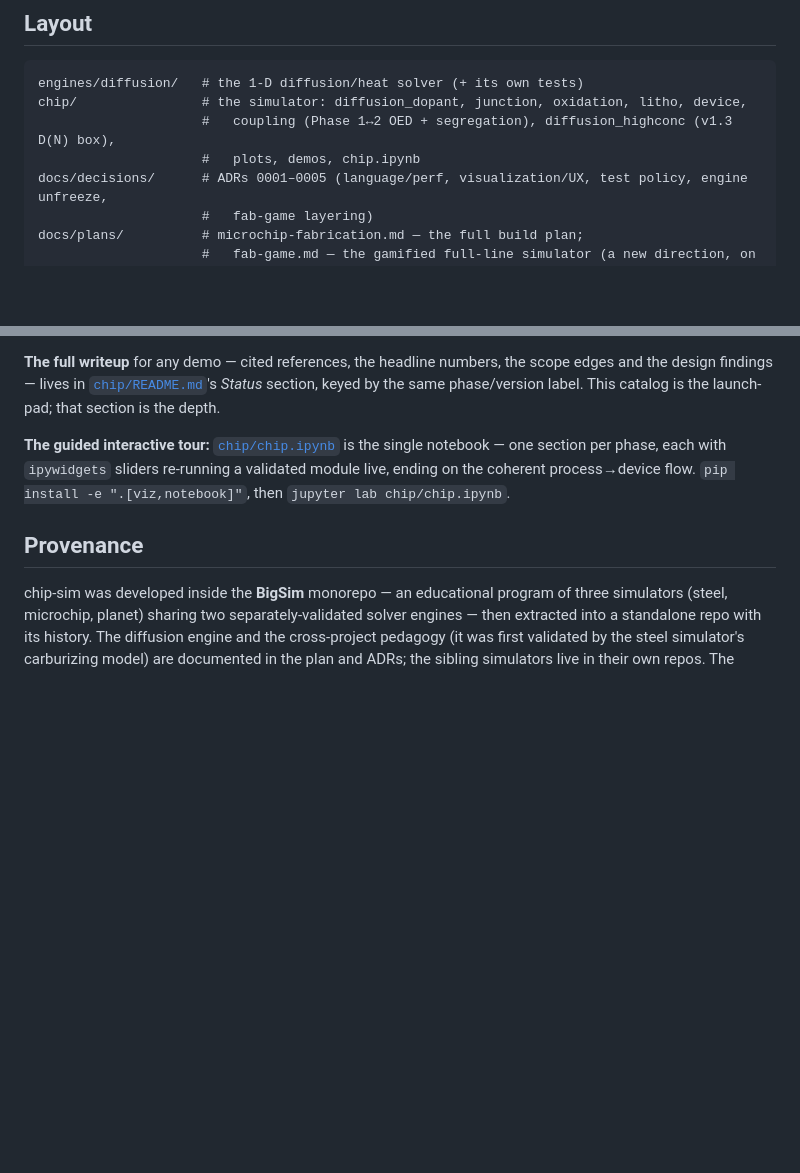
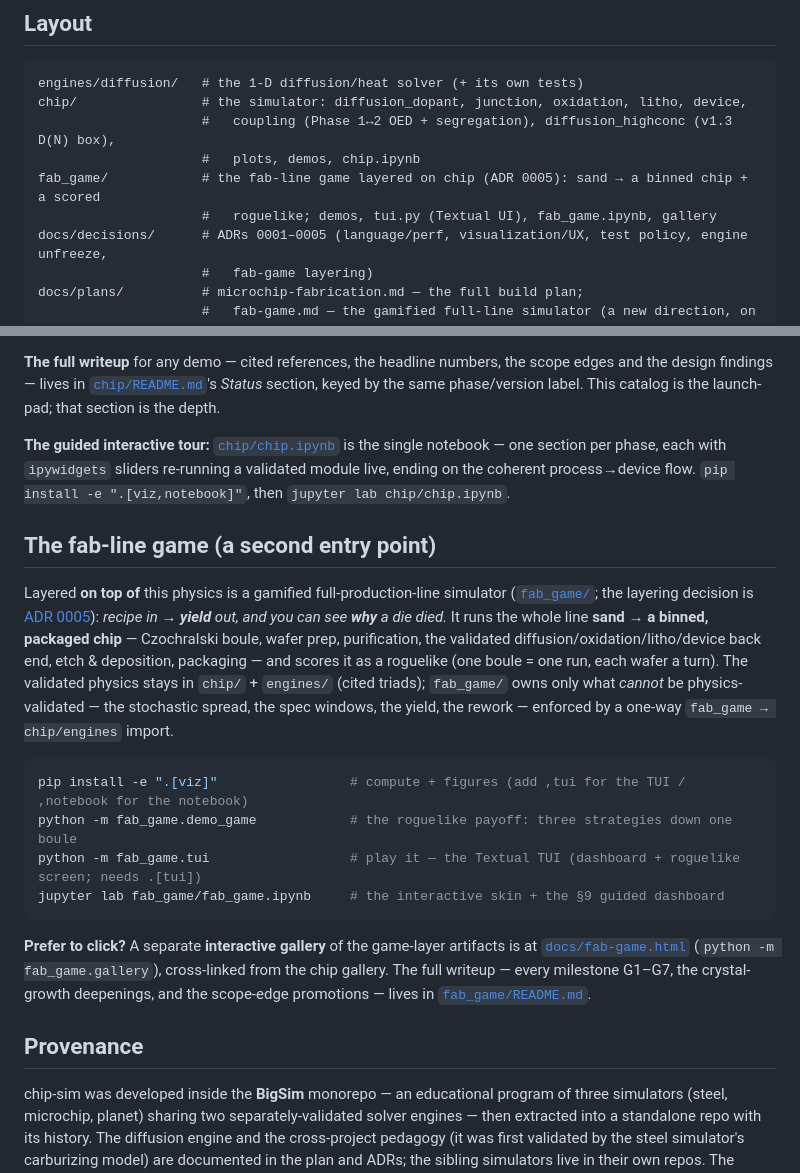
Before and after one commit to BoykoNeov/chip-sim, a Markdown page: README.md, 2 parts joined by grey strips. GitHub-like rendering; blank space fills up the shorter version.

Commit message:
docs(readme): surface the fab-line game as a front-door entry point
The top-level README never pointed at the game layer: fab_game/ was absent
from the Layout tree and the only mentions were two passing plan-link
references inside a code block. A visitor reading the README got no starting
point for the game (only the chip pedagogy had a Quickstart + catalog).

Add fab_game/ to the Layout tree and a dedicated "The fab-line game" section
mirroring the chip Quickstart: the one-command launches (demo_game / tui /
fab_game.ipynb), the [tui] extra, and the docs/fab-game.html gallery, all
verified to exist. Discovery now works from the repo's actual front door, not
only via the chip gallery cross-link.

Co-Authored-By: Claude Opus 4.8 <noreply@anthropic.com>

````diff
--- a/README.md
+++ b/README.md
@@ -19,6 +19,8 @@ engines/diffusion/   # the 1-D diffusion/heat solver (+ its own tests)
 chip/                # the simulator: diffusion_dopant, junction, oxidation, litho, device,
                      #   coupling (Phase 1↔2 OED + segregation), diffusion_highconc (v1.3 D(N) box),
                      #   plots, demos, chip.ipynb
+fab_game/            # the fab-line game layered on chip (ADR 0005): sand → a binned chip + a scored
+                     #   roguelike; demos, tui.py (Textual UI), fab_game.ipynb, gallery
 docs/decisions/      # ADRs 0001–0005 (language/perf, visualization/UX, test policy, engine unfreeze,
                      #   fab-game layering)
 docs/plans/          # microchip-fabrication.md — the full build plan;
@@ -109,6 +111,30 @@ same phase/version label. This catalog is the launch-pad; that section is the de
 section per phase, each with `ipywidgets` sliders re-running a validated module live, ending on the
 coherent process→device flow. `pip install -e ".[viz,notebook]"`, then `jupyter lab chip/chip.ipynb`.
 
+## The fab-line game (a second entry point)
+
+Layered **on top of** this physics is a gamified full-production-line simulator
+([`fab_game/`](fab_game/README.md); the layering decision is
+[ADR 0005](docs/decisions/0005-fab-game-layering.md)): *recipe in → **yield** out, and you can see
+**why** a die died.* It runs the whole line **sand → a binned, packaged chip** — Czochralski boule,
+wafer prep, purification, the validated diffusion/oxidation/litho/device back end, etch & deposition,
+packaging — and scores it as a roguelike (one boule = one run, each wafer a turn). The validated
+physics stays in `chip/` + `engines/` (cited triads); `fab_game/` owns only what *cannot* be
+physics-validated — the stochastic spread, the spec windows, the yield, the rework — enforced by a
+one-way `fab_game → chip/engines` import.
+
+```powershell
+pip install -e ".[viz]"                 # compute + figures (add ,tui for the TUI / ,notebook for the notebook)
+python -m fab_game.demo_game            # the roguelike payoff: three strategies down one boule
+python -m fab_game.tui                  # play it — the Textual TUI (dashboard + roguelike screen; needs .[tui])
+jupyter lab fab_game/fab_game.ipynb     # the interactive skin + the §9 guided dashboard
+```
+
+**Prefer to click?** A separate **interactive gallery** of the game-layer artifacts is at
+[`docs/fab-game.html`](docs/fab-game.html) (`python -m fab_game.gallery`), cross-linked from the chip
+gallery. The full writeup — every milestone G1–G7, the crystal-growth deepenings, and the scope-edge
+promotions — lives in [`fab_game/README.md`](fab_game/README.md).
+
 ## Provenance
 
 chip-sim was developed inside the **BigSim** monorepo — an educational program of three
````
